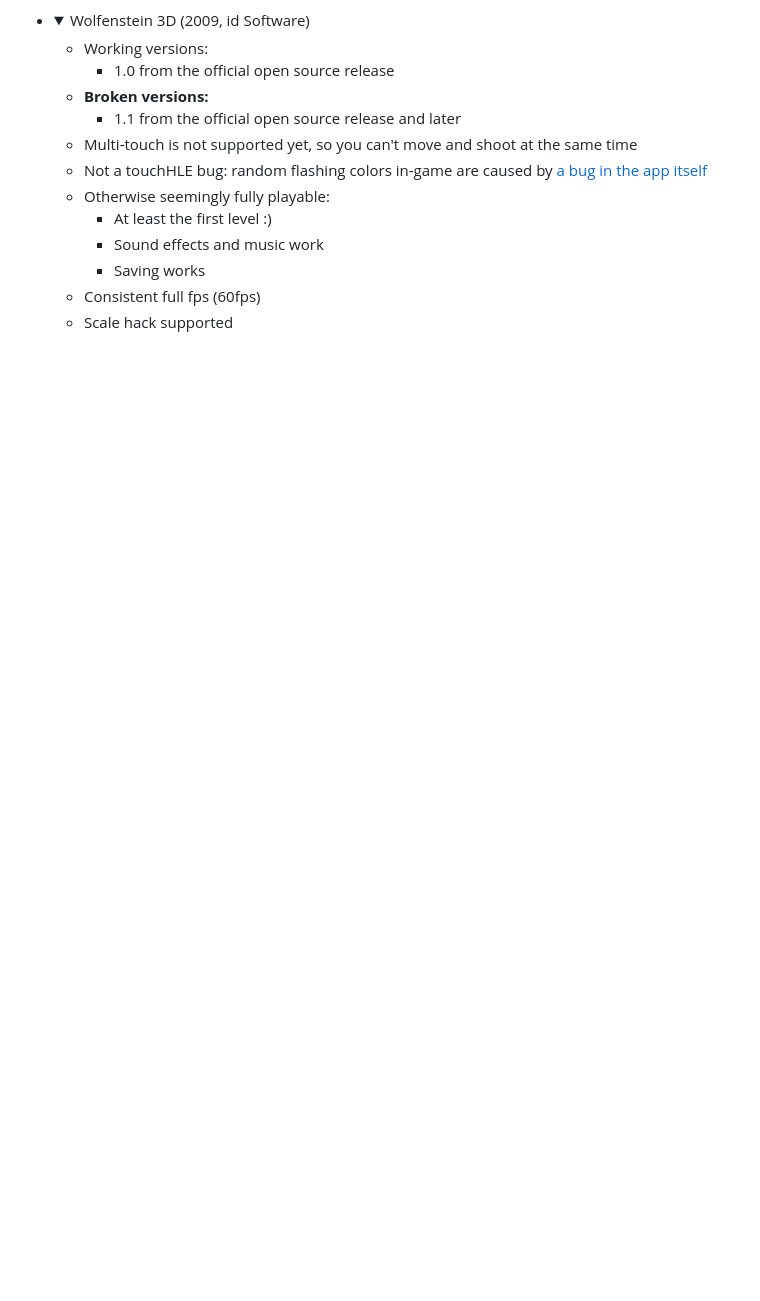
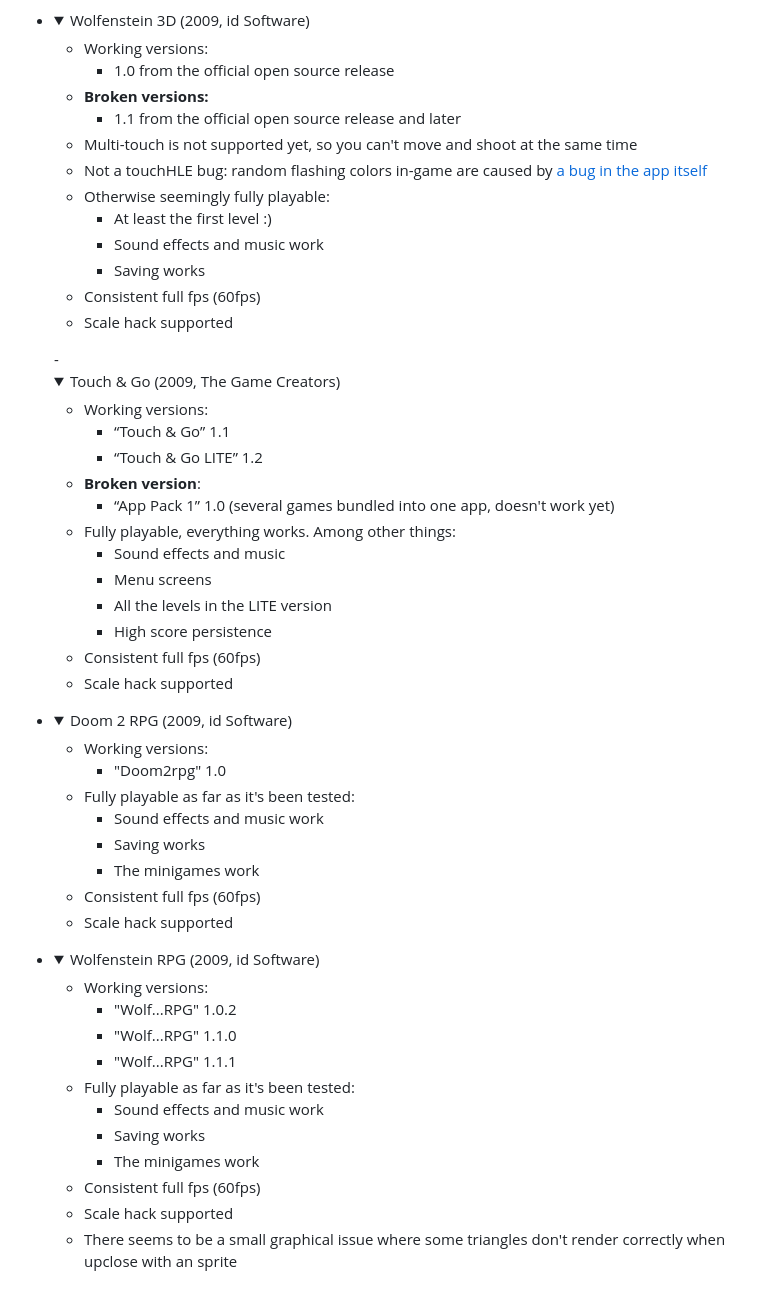
Before and after one commit to touchHLE/touchHLE, a Markdown page: APP_SUPPORT.md, the part around the change. GitHub-like rendering; folded sections open; blank space fills up the shorter version.

Commit message:
Updated APP_SUPPORT.md with Doom 2 RPG and Wolfenstein RPG

```diff
--- a/APP_SUPPORT.md
+++ b/APP_SUPPORT.md
@@ -81,3 +81,43 @@ Please click to expand the details for the app you are interested in.
   - Consistent full fps (60fps)
   - Scale hack supported
   </details>
+  - <details><summary>Touch & Go (2009, The Game Creators)</summary>
+
+  - Working versions:
+    - “Touch & Go” 1.1
+    - “Touch & Go LITE” 1.2
+  - **Broken version**:
+    - “App Pack 1” 1.0 (several games bundled into one app, doesn't work yet)
+  - Fully playable, everything works. Among other things:
+    - Sound effects and music
+    - Menu screens
+    - All the levels in the LITE version
+    - High score persistence
+  - Consistent full fps (60fps)
+  - Scale hack supported
+  </details>
+- <details><summary>Doom 2 RPG (2009, id Software)</summary>
+
+  - Working versions:
+    - "Doom2rpg" 1.0
+  - Fully playable as far as it's been tested:
+     - Sound effects and music work
+     - Saving works
+     - The minigames work
+  - Consistent full fps (60fps)
+  - Scale hack supported
+  </details>
+- <details><summary>Wolfenstein RPG (2009, id Software)</summary>
+
+  - Working versions:
+    - "Wolf...RPG" 1.0.2
+    - "Wolf...RPG" 1.1.0
+    - "Wolf...RPG" 1.1.1
+  - Fully playable as far as it's been tested:
+     - Sound effects and music work
+     - Saving works
+     - The minigames work
+  - Consistent full fps (60fps)
+  - Scale hack supported
+  - There seems to be a small graphical issue where some triangles don't render correctly when upclose with an sprite
+  </details>
```
